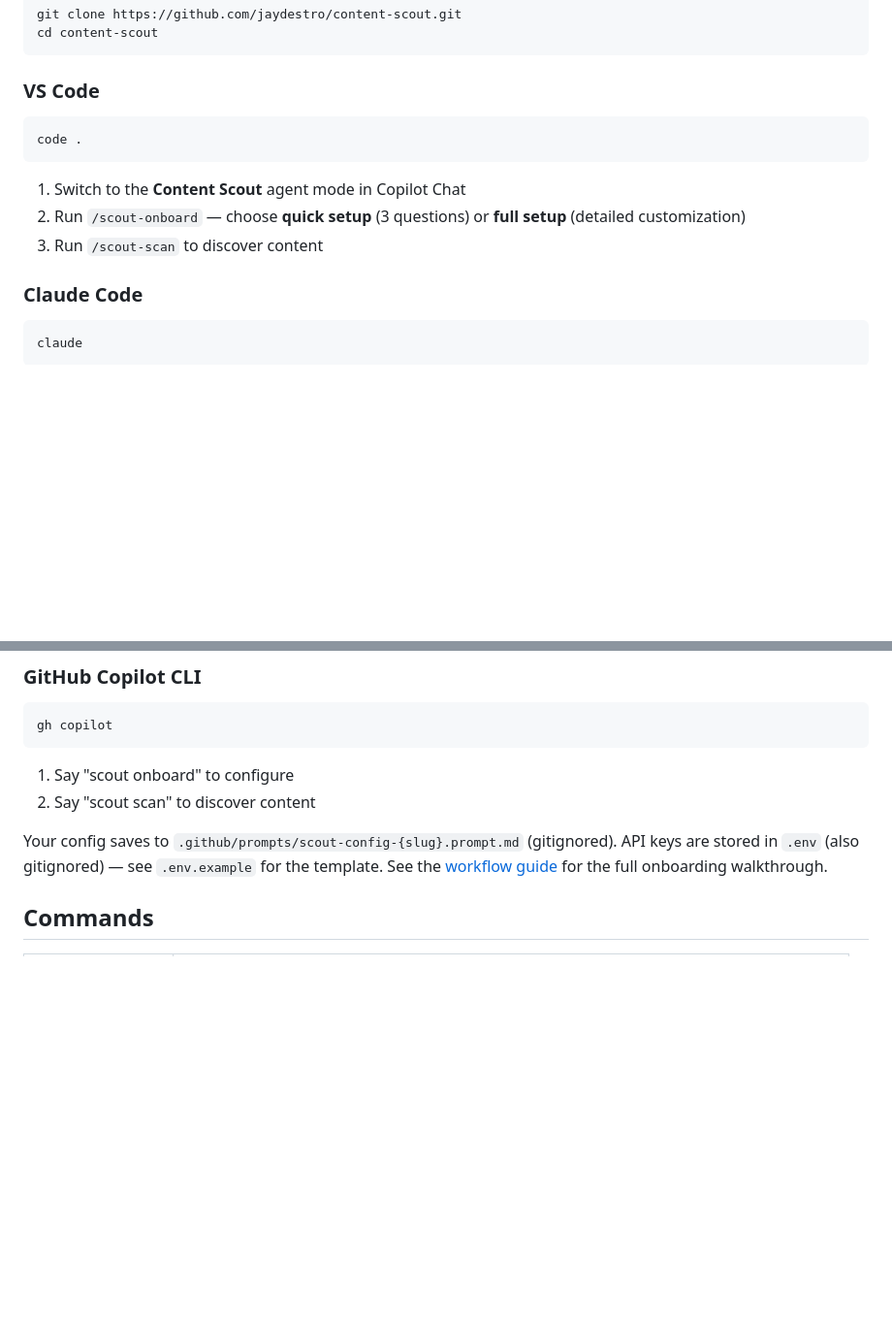
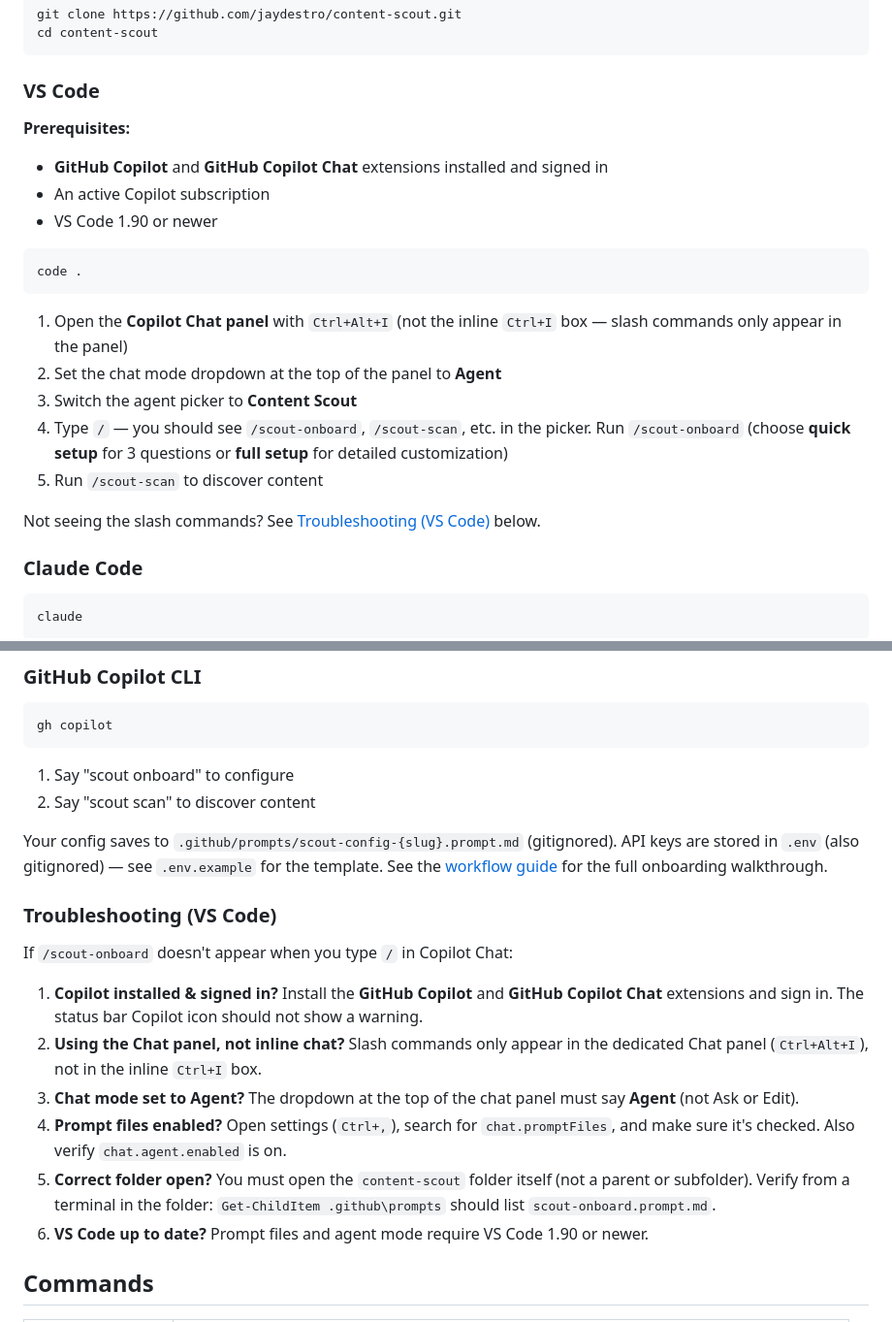
Before and after one commit to jaydestro/content-scout, a Markdown page: README.md, 2 parts joined by grey strips. Shown at 97% size. GitHub-like rendering; blank space fills up the shorter version.

Commit message:
docs: expand VS Code Quick Start and add troubleshooting section

````diff
--- a/README.md
+++ b/README.md
@@ -52,12 +52,22 @@ cd content-scout
 ```
 
 ### VS Code
+
+**Prerequisites:**
+- **GitHub Copilot** and **GitHub Copilot Chat** extensions installed and signed in
+- An active Copilot subscription
+- VS Code 1.90 or newer
+
 ```
 code .
 ```
-1. Switch to the **Content Scout** agent mode in Copilot Chat
-2. Run `/scout-onboard` — choose **quick setup** (3 questions) or **full setup** (detailed customization)
-3. Run `/scout-scan` to discover content
+1. Open the **Copilot Chat panel** with `Ctrl+Alt+I` (not the inline `Ctrl+I` box — slash commands only appear in the panel)
+2. Set the chat mode dropdown at the top of the panel to **Agent**
+3. Switch the agent picker to **Content Scout**
+4. Type `/` — you should see `/scout-onboard`, `/scout-scan`, etc. in the picker. Run `/scout-onboard` (choose **quick setup** for 3 questions or **full setup** for detailed customization)
+5. Run `/scout-scan` to discover content
+
+Not seeing the slash commands? See [Troubleshooting (VS Code)](#troubleshooting-vs-code) below.
 
 ### Claude Code
 ```
@@ -79,6 +89,17 @@ gh copilot
 2. Say "scout scan" to discover content
 
 Your config saves to `.github/prompts/scout-config-{slug}.prompt.md` (gitignored). API keys are stored in `.env` (also gitignored) — see `.env.example` for the template. See the [workflow guide](docs/WORKFLOW.md) for the full onboarding walkthrough.
+
+### Troubleshooting (VS Code)
+
+If `/scout-onboard` doesn't appear when you type `/` in Copilot Chat:
+
+1. **Copilot installed & signed in?** Install the **GitHub Copilot** and **GitHub Copilot Chat** extensions and sign in. The status bar Copilot icon should not show a warning.
+2. **Using the Chat panel, not inline chat?** Slash commands only appear in the dedicated Chat panel (`Ctrl+Alt+I`), not in the inline `Ctrl+I` box.
+3. **Chat mode set to Agent?** The dropdown at the top of the chat panel must say **Agent** (not Ask or Edit).
+4. **Prompt files enabled?** Open settings (`Ctrl+,`), search for `chat.promptFiles`, and make sure it's checked. Also verify `chat.agent.enabled` is on.
+5. **Correct folder open?** You must open the `content-scout` folder itself (not a parent or subfolder). Verify from a terminal in the folder: `Get-ChildItem .github\prompts` should list `scout-onboard.prompt.md`.
+6. **VS Code up to date?** Prompt files and agent mode require VS Code 1.90 or newer.
 
 ## Commands
 
````
